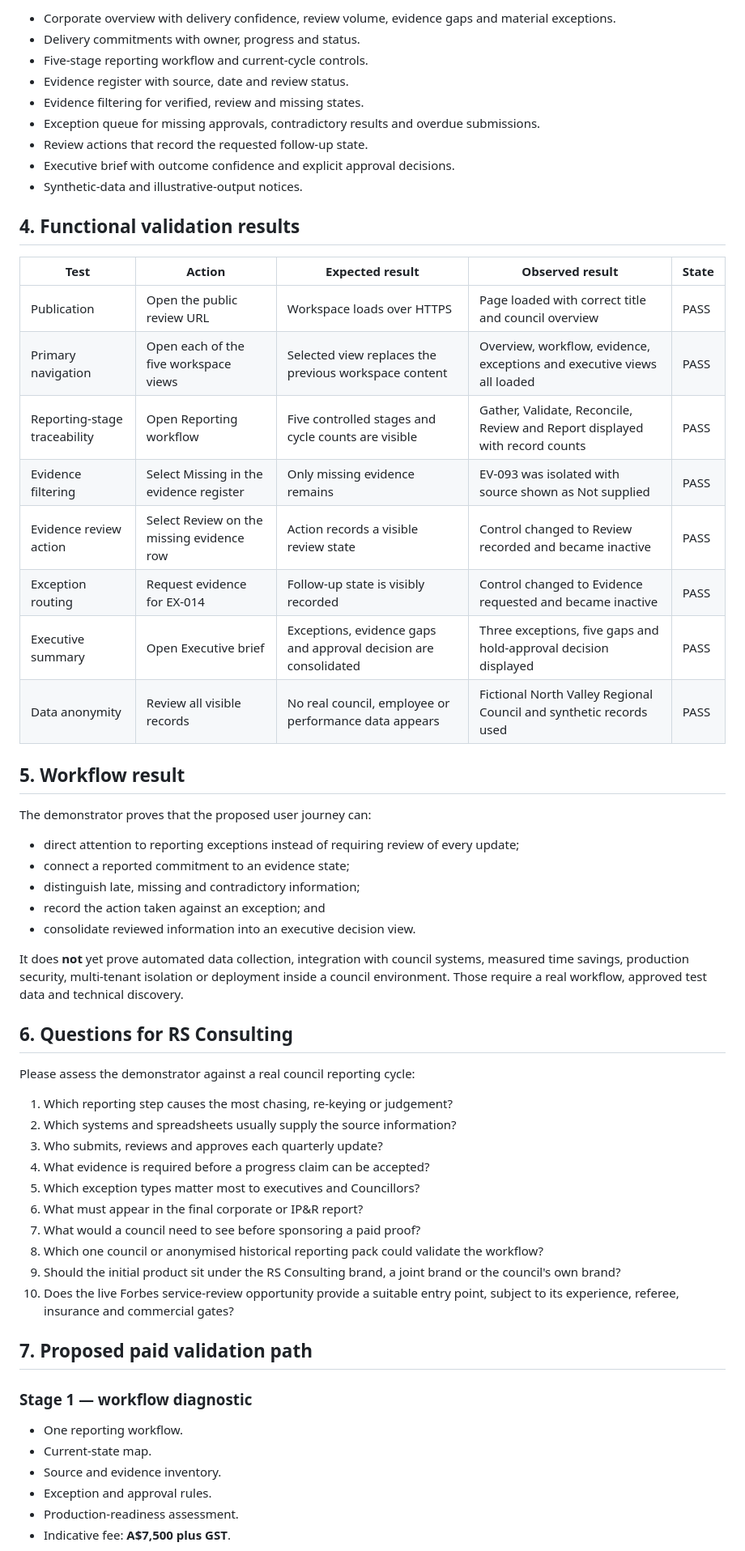
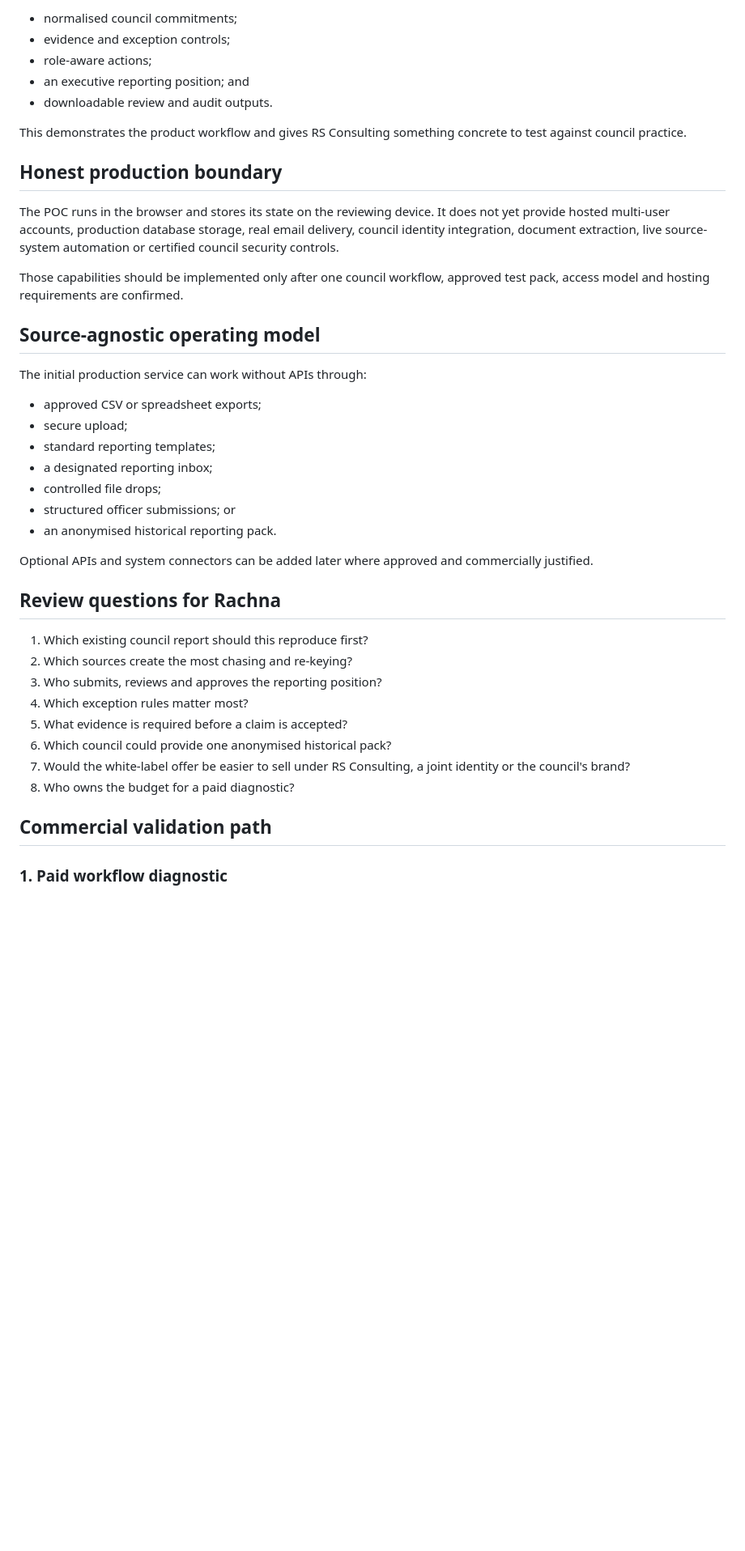
Before and after one commit to c51consulting/c51-gateway, a Markdown page: RACHNA-REVIEW-PACK.md, the part around one of its changes. Shown at 81% size. Drawn GitHub-style; blank space fills up the shorter version.

Commit message:
Update partner pack for working council reporting POC

```diff
--- a/RACHNA-REVIEW-PACK.md
+++ b/RACHNA-REVIEW-PACK.md
@@ -37,62 +69,44 @@ The current demonstrator includes:
 
-- Corporate overview with delivery confidence, review volume, evidence gaps and material exceptions.
-- Delivery commitments with owner, progress and status.
-- Five-stage reporting workflow and current-cycle controls.
-- Evidence register with source, date and review status.
-- Evidence filtering for verified, review and missing states.
-- Exception queue for missing approvals, contradictory results and overdue submissions.
-- Review actions that record the requested follow-up state.
-- Executive brief with outcome confidence and explicit approval decisions.
-- Synthetic-data and illustrative-output notices.
+- normalised council commitments;
+- evidence and exception controls;
+- role-aware actions;
+- an executive reporting position; and
+- downloadable review and audit outputs.
 
-## 4. Functional validation results
+This demonstrates the product workflow and gives RS Consulting something concrete to test against council practice.
 
-| Test | Action | Expected result | Observed result | State |
-|---|---|---|---|---|
-| Publication | Open the public review URL | Workspace loads over HTTPS | Page loaded with correct title and council overview | PASS |
-| Primary navigation | Open each of the five workspace views | Selected view replaces the previous workspace content | Overview, workflow, evidence, exceptions and executive views all loaded | PASS |
-| Reporting-stage traceability | Open Reporting workflow | Five controlled stages and cycle counts are visible | Gather, Validate, Reconcile, Review and Report displayed with record counts | PASS |
-| Evidence filtering | Select Missing in the evidence register | Only missing evidence remains | EV-093 was isolated with source shown as Not supplied | PASS |
-| Evidence review action | Select Review on the missing evidence row | Action records a visible review state | Control changed to Review recorded and became inactive | PASS |
-| Exception routing | Request evidence for EX-014 | Follow-up state is visibly recorded | Control changed to Evidence requested and became inactive | PASS |
-| Executive summary | Open Executive brief | Exceptions, evidence gaps and approval decision are consolidated | Three exceptions, five gaps and hold-approval decision displayed | PASS |
-| Data anonymity | Review all visible records | No real council, employee or performance data appears | Fictional North Valley Regional Council and synthetic records used | PASS |
+## Honest production boundary
 
-## 5. Workflow result
+The POC runs in the browser and stores its state on the reviewing device. It does not yet provide hosted multi-user accounts, production database storage, real email delivery, council identity integration, document extraction, live source-system automation or certified council security controls.
 
-The demonstrator proves that the proposed user journey can:
+Those capabilities should be implemented only after one council workflow, approved test pack, access model and hosting requirements are confirmed.
 
-- direct attention to reporting exceptions instead of requiring review of every update;
-- connect a reported commitment to an evidence state;
-- distinguish late, missing and contradictory information;
-- record the action taken against an exception; and
-- consolidate reviewed information into an executive decision view.
+## Source-agnostic operating model
 
-It does **not** yet prove automated data collection, integration with council systems, measured time savings, production security, multi-tenant isolation or deployment inside a council environment. Those require a real workflow, approved test data and technical discovery.
+The initial production service can work without APIs through:
 
-## 6. Questions for RS Consulting
+- approved CSV or spreadsheet exports;
+- secure upload;
+- standard reporting templates;
+- a designated reporting inbox;
+- controlled file drops;
+- structured officer submissions; or
+- an anonymised historical reporting pack.
 
-Please assess the demonstrator against a real council reporting cycle:
+Optional APIs and system connectors can be added later where approved and commercially justified.
 
-1. Which reporting step causes the most chasing, re-keying or judgement?
-2. Which systems and spreadsheets usually supply the source information?
-3. Who submits, reviews and approves each quarterly update?
-4. What evidence is required before a progress claim can be accepted?
-5. Which exception types matter most to executives and Councillors?
-6. What must appear in the final corporate or IP&R report?
-7. What would a council need to see before sponsoring a paid proof?
-8. Which one council or anonymised historical reporting pack could validate the workflow?
-9. Should the initial product sit under the RS Consulting brand, a joint brand or the council's own brand?
-10. Does the live Forbes service-review opportunity provide a suitable entry point, subject to its experience, referee, insurance and commercial gates?
+## Review questions for Rachna
 
-## 7. Proposed paid validation path
+1. Which existing council report should this reproduce first?
+2. Which sources create the most chasing and re-keying?
+3. Who submits, reviews and approves the reporting position?
+4. Which exception rules matter most?
+5. What evidence is required before a claim is accepted?
+6. Which council could provide one anonymised historical pack?
+7. Would the white-label offer be easier to sell under RS Consulting, a joint identity or the council's brand?
+8. Who owns the budget for a paid diagnostic?
 
-### Stage 1 — workflow diagnostic
+## Commercial validation path
 
-- One reporting workflow.
-- Current-state map.
-- Source and evidence inventory.
-- Exception and approval rules.
-- Production-readiness assessment.
-- Indicative fee: **A$7,500 plus GST**.
+### 1. Paid workflow diagnostic
 
```
Also changed, not shown: other parts of RACHNA-REVIEW-PACK.md (+78 -58 lines).
